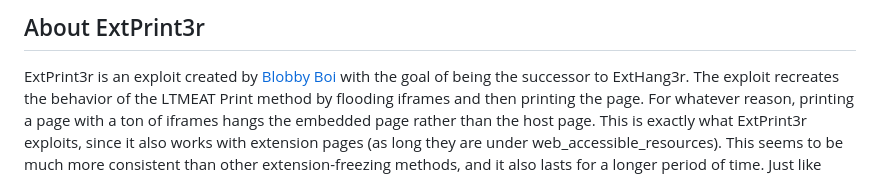
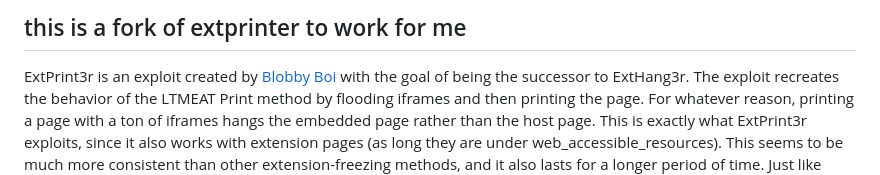
Before and after one commit to luke423/school-shittt, a Markdown page: README.md, the part around the change. Rendered like a GitHub page.

```diff
--- a/README.md
+++ b/README.md
@@ -1,4 +1,4 @@
-## About ExtPrint3r
+## this is a fork of extprinter to work for me
 
 ExtPrint3r is an exploit created by [Blobby Boi](https://github.com/Blobby-Boi/) with the goal of being the successor to ExtHang3r. The exploit recreates the behavior of the LTMEAT Print method by flooding iframes and then printing the page. For whatever reason, printing a page with a ton of iframes hangs the embedded page rather than the host page. This is exactly what ExtPrint3r exploits, since it also works with extension pages (as long they are under web_accessible_resources). This seems to be much more consistent than other extension-freezing methods, and it also lasts for a longer period of time. Just like ExtHang3r, this would not have been possible withuot [ading2110](https://github.com/ading2210/)'s original Dextensify, go check it out!
 
```
